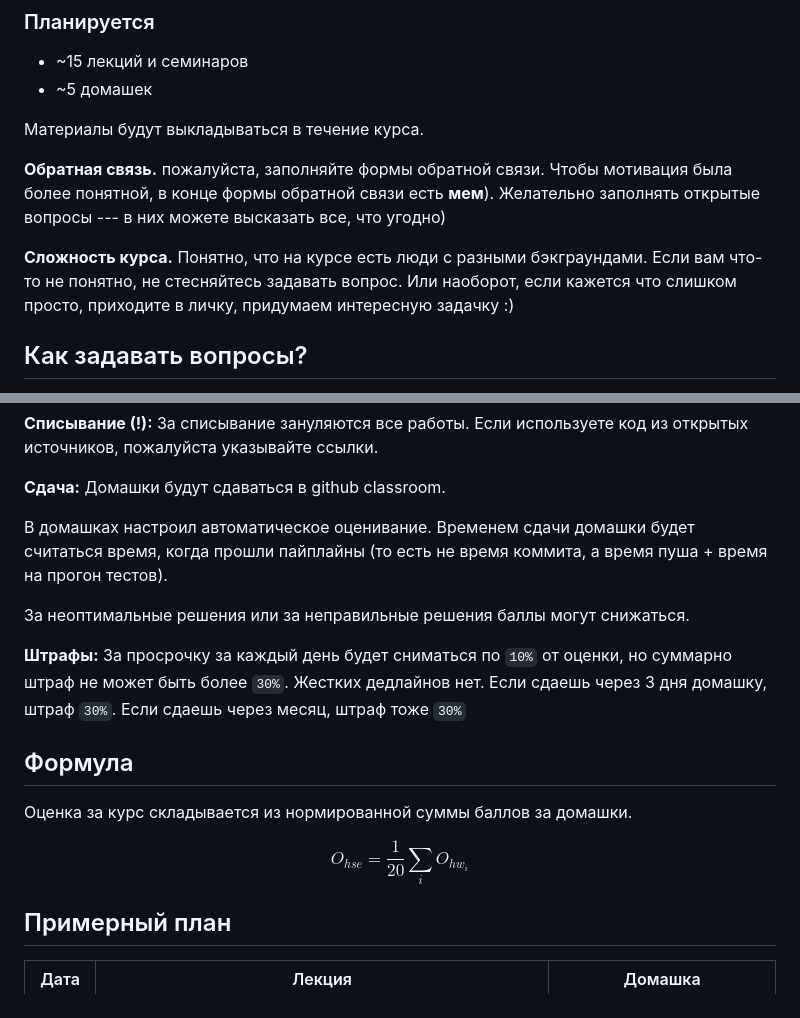
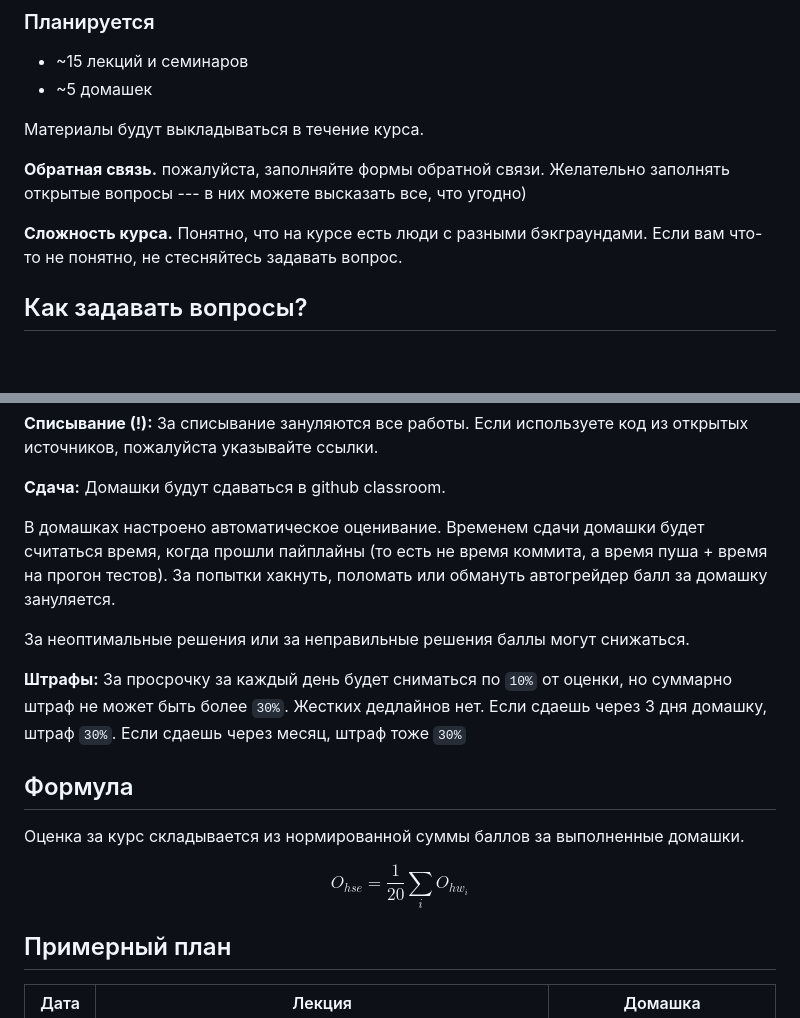
Before and after one commit to fintech-dl-hse/course, a Markdown page: README.md, 2 parts joined by grey strips. Drawn GitHub-style; blank space fills up the shorter version.

Commit message:
any readme fixes

```diff
--- a/README.md
+++ b/README.md
@@ -11,9 +11,9 @@
 
 Материалы будут выкладываться в течение курса.
 
-**Обратная связь.** пожалуйста, заполняйте формы обратной связи. Чтобы мотивация была более понятной, в конце формы обратной связи есть **мем**). Желательно заполнять открытые вопросы --- в них можете высказать все, что угодно)
+**Обратная связь.** пожалуйста, заполняйте формы обратной связи. Желательно заполнять открытые вопросы --- в них можете высказать все, что угодно)
 
-**Сложность курса.** Понятно, что на курсе есть люди с разными бэкграундами. Если вам что-то не понятно, не стесняйтесь задавать вопрос. Или наоборот, если кажется что слишком просто, приходите в личку, придумаем интересную задачку :)
+**Сложность курса.** Понятно, что на курсе есть люди с разными бэкграундами. Если вам что-то не понятно, не стесняйтесь задавать вопрос.
 
 ## Как задавать вопросы?
 
@@ -53,8 +53,9 @@
 
 **Сдача:** Домашки будут сдаваться в github classroom.
 
-В домашках настроил автоматическое оценивание. Временем сдачи домашки будет считаться
+В домашках настроено автоматическое оценивание. Временем сдачи домашки будет считаться
 время, когда прошли пайплайны (то есть не время коммита, а время пуша + время на прогон тестов).
+За попытки хакнуть, поломать или обмануть автогрейдер балл за домашку зануляется.
 
 За неоптимальные решения или за неправильные решения баллы могут снижаться.
 
@@ -62,10 +63,9 @@
 
 ## Формула
 
-Оценка за курс складывается из нормированной суммы баллов за домашки.
+Оценка за курс складывается из нормированной суммы баллов за выполненные домашки.
 
 $$ O_{hse} = \frac{1}{20} \sum_{i} O_{hw_i} $$
-
 
 ## Примерный план
 
```
